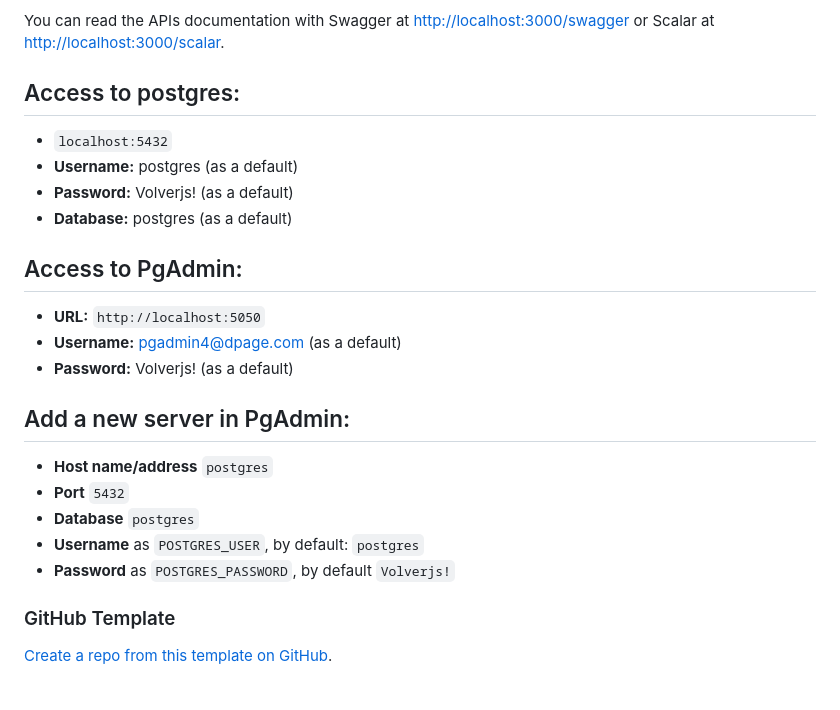
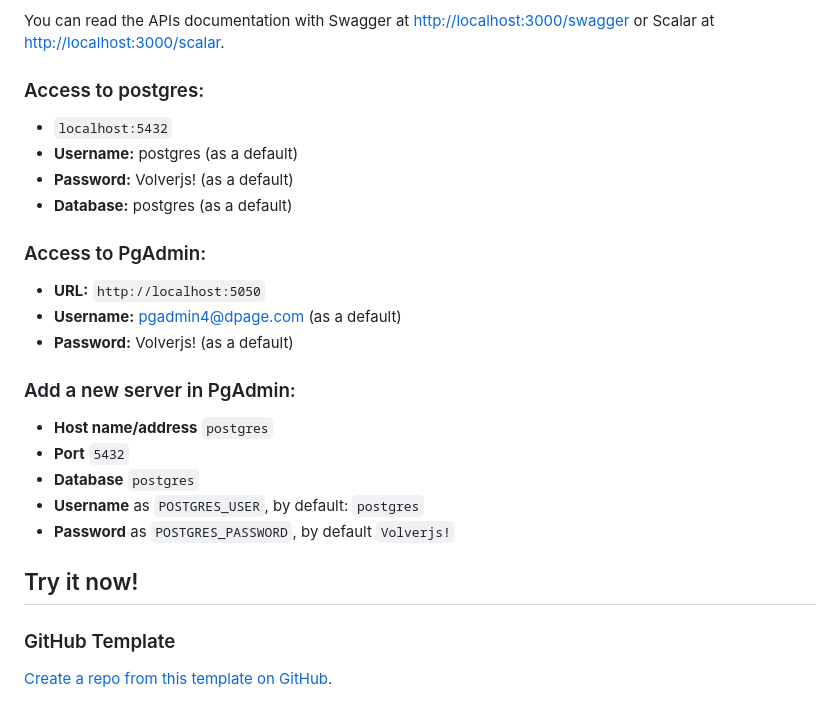
Before and after one commit to volverjs/monorepo-starter, a Markdown page: README.md, the part around one of its changes. GitHub-like rendering.

Commit message:
Fix titles

```diff
--- a/README.md
+++ b/README.md
@@ -97,20 +98,20 @@ The frontend will be available at [http://localhost:8080](http://localhost:8080)
 
 You can read the APIs documentation with Swagger at [http://localhost:3000/swagger](http://localhost:3000/swagger) or Scalar at [http://localhost:3000/scalar](http://localhost:3000/scalar).
 
-## Access to postgres:
+### Access to postgres:
 
 -   `localhost:5432`
 -   **Username:** postgres (as a default)
 -   **Password:** Volverjs! (as a default)
 -   **Database:** postgres (as a default)
 
-## Access to PgAdmin:
+### Access to PgAdmin:
 
 -   **URL:** `http://localhost:5050`
 -   **Username:** pgadmin4@dpage.com (as a default)
 -   **Password:** Volverjs! (as a default)
 
-## Add a new server in PgAdmin:
+### Add a new server in PgAdmin:
 
 -   **Host name/address** `postgres`
 -   **Port** `5432`
@@ -118,6 +119,7 @@ You can read the APIs documentation with Swagger at [http://localhost:3000/swagg
 -   **Username** as `POSTGRES_USER`, by default: `postgres`
 -   **Password** as `POSTGRES_PASSWORD`, by default `Volverjs!`
 
+## Try it now!
 ### GitHub Template
 
 [Create a repo from this template on GitHub](https://github.com/volverjs/monorepo-starter/generate).
```
Also changed, not shown: other parts of README.md (+2 -1 lines).
